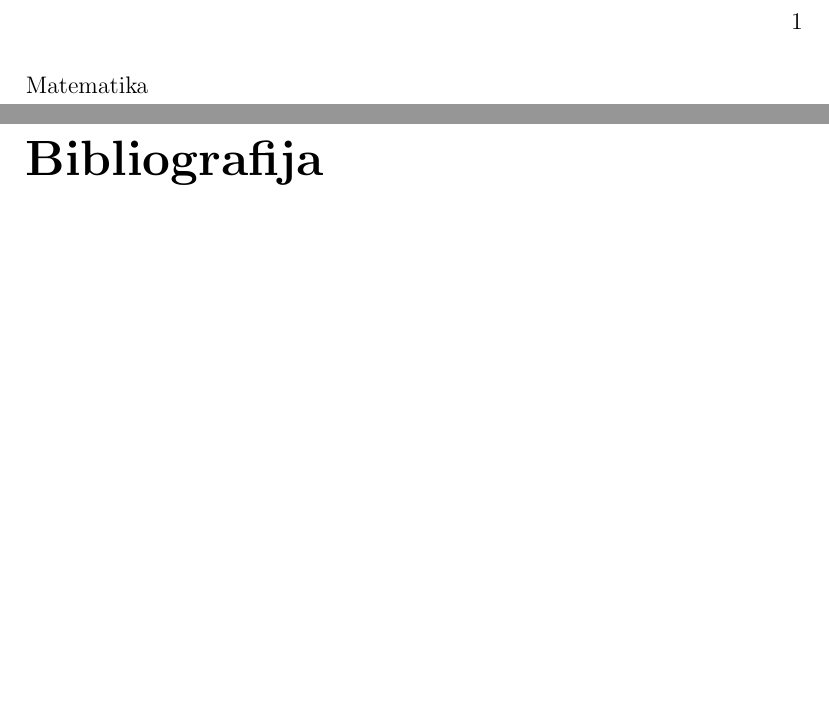
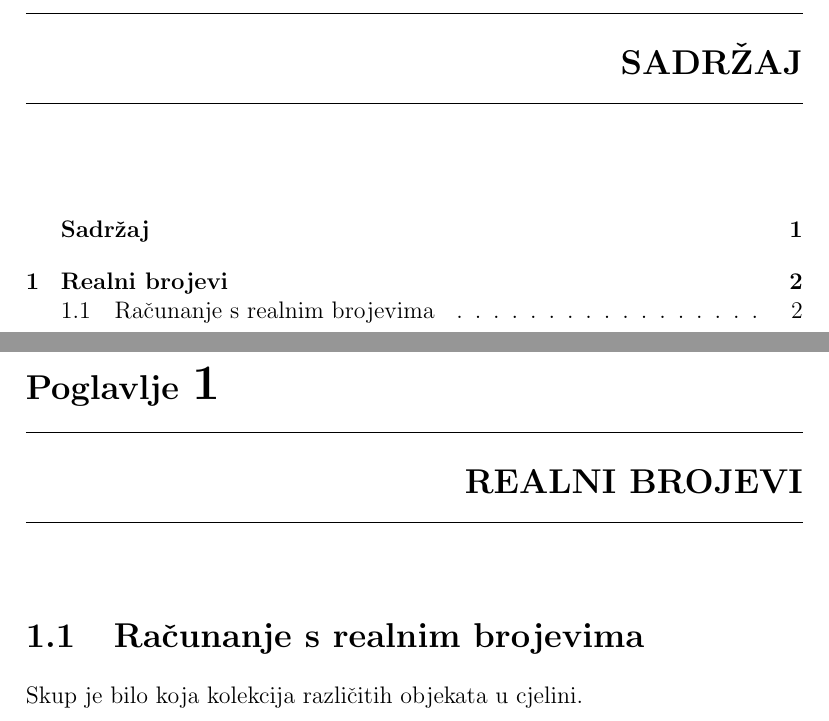
Before and after one commit to Ryiw/Matematika, a LaTeX book (src/main.tex, which reads src/1-realni-brojevi.tex): two parts of pages 2 and 3 of 3 before the commit and two parts of pages 2 and 3 of 4 after it, joined at a grey line, cut at the place of the change, the shorter picture padded with empty space. Compiled offline with pdfLaTeX.

Commit message:
Add TOC and chapter

```diff
--- /dev/null
+++ b/src/1-realni-brojevi.tex
@@ -0,0 +1,5 @@
+\chapter{Realni brojevi}\label{ch:realni-brojevi}
+
+\section{Računanje s realnim brojevima}\label{sec:računanje-s-realnim-brojevima}
+
+Skup je bilo koja kolekcija različitih objekata u cjelini.
--- a/src/main.tex
+++ b/src/main.tex
@@ -12,10 +12,20 @@
 \usepackage{tikz}
 \usepackage{hyperref}
 \usepackage{parskip}
+\usepackage{titlesec}
+
+% Promjena izgleda poglavlja
+\titleformat{\chapter}[display]
+  {\bfseries\Large}
+  {\filright{\chaptertitlename} \Huge\thechapter}
+  {1ex}
+  {\titlerule\vspace{1ex}\filleft\MakeUppercase}
+  [\vspace{1ex}\titlerule]
 
 % Document
 \begin{document}
 
+% Naslovna strana
 \begin{titlepage}
 
 	\centering
@@ -72,9 +82,20 @@
 
 \end{titlepage}
 
-    Matematika
+% Sadržaj
+\clearpage
+\ifpdf
+	\phantomsection
+\fi
+\addcontentsline{toc}{chapter}{{\numberline{}\contentsname}}
+\tableofcontents
 
-    \bibliography{main}
-    \bibliographystyle{plain}
+% Poglavlja
+\clearpage
+\input 1-realni-brojevi.tex
+
+% Popis literature
+\bibliography{main}
+\bibliographystyle{plain}
 
 \end{document}
```
Also changed, not shown: out/main.pdf, src/main.tex (6 more changed lines).
